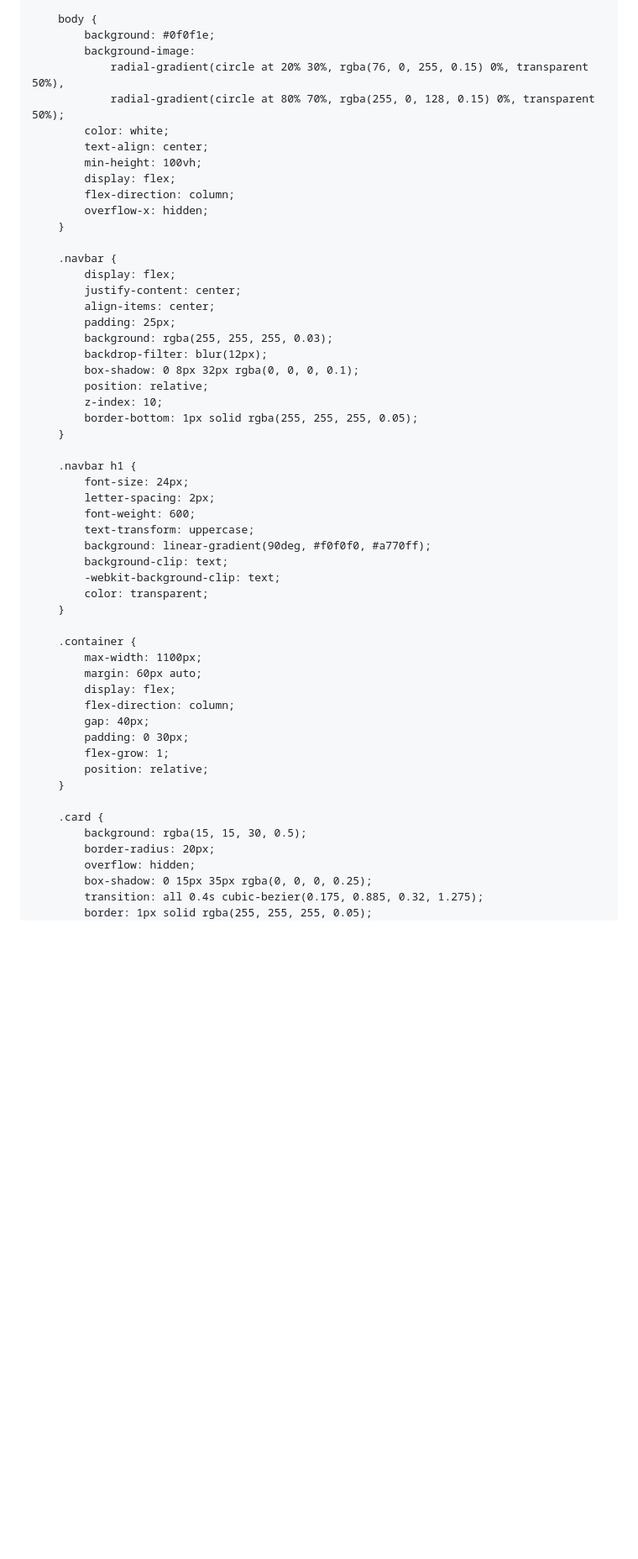
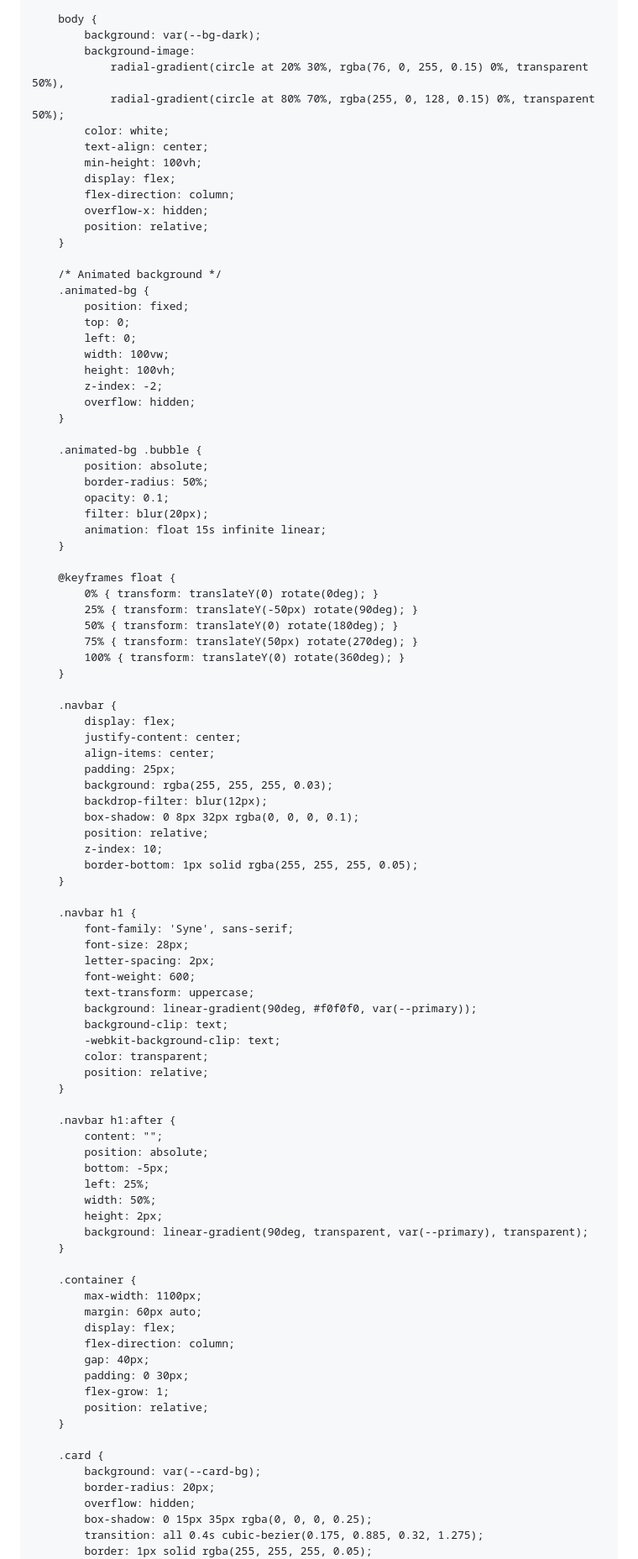
Before and after one commit to DioraM8/website, a Markdown page: README.md, the part around one of its changes. Shown at 84% size. GitHub-like rendering; blank space fills up the shorter version.

```diff
--- a/README.md
+++ b/README.md
@@ -177,7 +23,7 @@
         }
 
         body {
-            background: #0f0f1e;
+            background: var(--bg-dark);
             background-image:
                 radial-gradient(circle at 20% 30%, rgba(76, 0, 255, 0.15) 0%, transparent 50%),
                 radial-gradient(circle at 80% 70%, rgba(255, 0, 128, 0.15) 0%, transparent 50%);
@@ -187,6 +33,34 @@
             display: flex;
             flex-direction: column;
             overflow-x: hidden;
+            position: relative;
+        }
+
+        /* Animated background */
+        .animated-bg {
+            position: fixed;
+            top: 0;
+            left: 0;
+            width: 100vw;
+            height: 100vh;
+            z-index: -2;
+            overflow: hidden;
+        }
+
+        .animated-bg .bubble {
+            position: absolute;
+            border-radius: 50%;
+            opacity: 0.1;
+            filter: blur(20px);
+            animation: float 15s infinite linear;
+        }
+
+        @keyframes float {
+            0% { transform: translateY(0) rotate(0deg); }
+            25% { transform: translateY(-50px) rotate(90deg); }
+            50% { transform: translateY(0) rotate(180deg); }
+            75% { transform: translateY(50px) rotate(270deg); }
+            100% { transform: translateY(0) rotate(360deg); }
         }
 
         .navbar {
@@ -203,14 +77,26 @@
         }
 
         .navbar h1 {
-            font-size: 24px;
+            font-family: 'Syne', sans-serif;
+            font-size: 28px;
             letter-spacing: 2px;
             font-weight: 600;
             text-transform: uppercase;
-            background: linear-gradient(90deg, #f0f0f0, #a770ff);
+            background: linear-gradient(90deg, #f0f0f0, var(--primary));
             background-clip: text;
             -webkit-background-clip: text;
             color: transparent;
+            position: relative;
+        }
+
+        .navbar h1:after {
+            content: "";
+            position: absolute;
+            bottom: -5px;
+            left: 25%;
+            width: 50%;
+            height: 2px;
+            background: linear-gradient(90deg, transparent, var(--primary), transparent);
         }
 
         .container {
@@ -225,7 +111,7 @@
         }
 
         .card {
-            background: rgba(15, 15, 30, 0.5);
+            background: var(--card-bg);
             border-radius: 20px;
             overflow: hidden;
             box-shadow: 0 15px 35px rgba(0, 0, 0, 0.25);
```
Also changed, not shown: other parts of README.md (+312 -288 lines).
